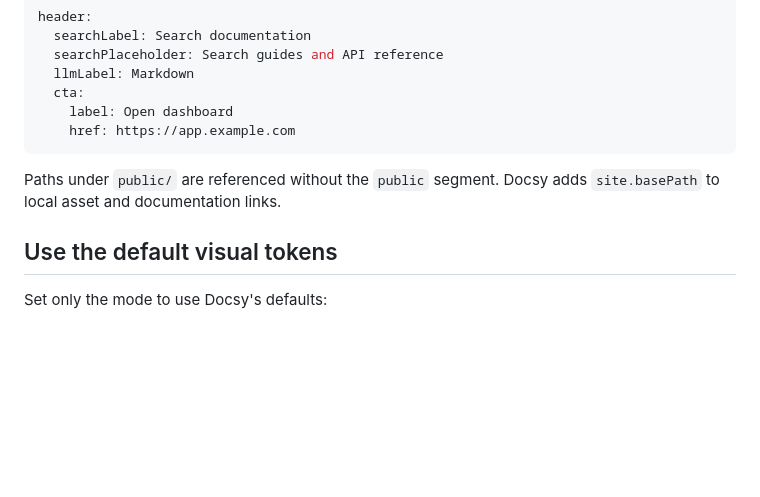
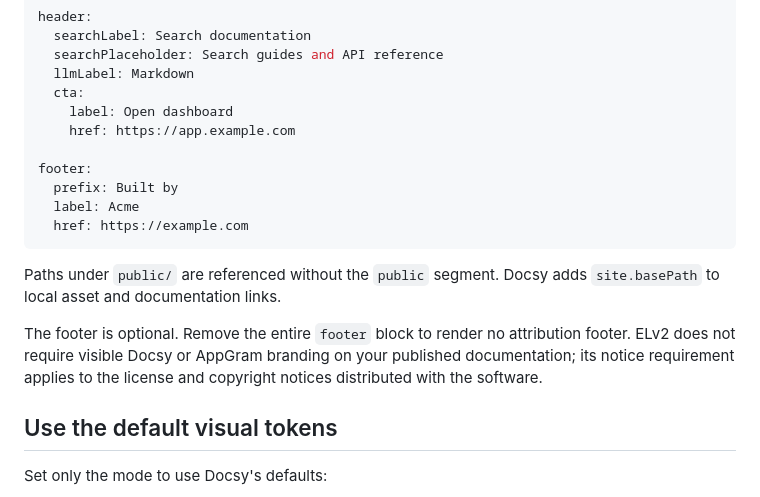
Before and after one commit to AppGram/docsy, a Markdown page: content/customization/default-ui.md, the part around the change. GitHub-like rendering; blank space fills up the shorter version.

````diff
--- a/content/customization/default-ui.md
+++ b/content/customization/default-ui.md
@@ -23,9 +23,16 @@ header:
   cta:
     label: Open dashboard
     href: https://app.example.com
+
+footer:
+  prefix: Built by
+  label: Acme
+  href: https://example.com
 ```
 
 Paths under `public/` are referenced without the `public` segment. Docsy adds `site.basePath` to local asset and documentation links.
+
+The footer is optional. Remove the entire `footer` block to render no attribution footer. ELv2 does not require visible Docsy or AppGram branding on your published documentation; its notice requirement applies to the license and copyright notices distributed with the software.
 
 ## Use the default visual tokens
 
````
Also changed, not shown: README.md (+3 -2 lines), content/reference/license.md (+3 -1 lines).
